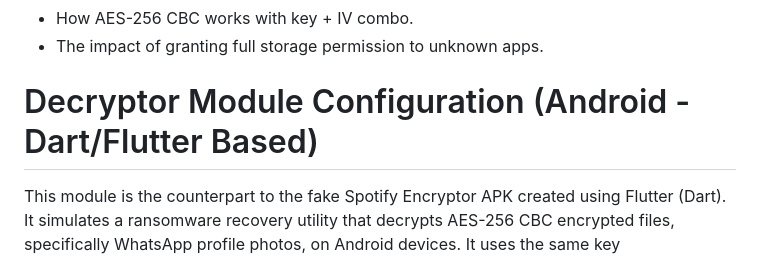
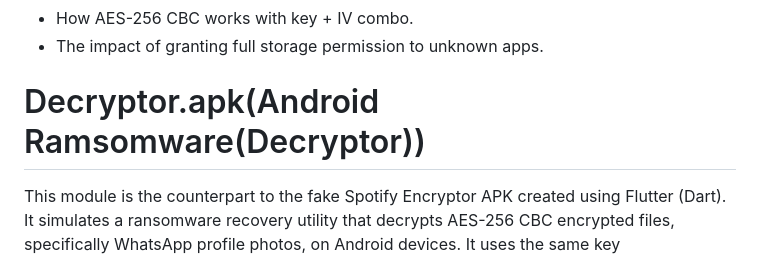
Before and after one commit to shivam12102004/Ransomware_Simulator, a Markdown page: README.md, the part around the change. Rendered like a GitHub page.

```diff
--- a/README.md
+++ b/README.md
@@ -349,7 +349,7 @@ This module helps in understanding:
 - How ransomware targets sensitive folders like WhatsApp.
 - How AES-256 CBC works with key + IV combo.
 - The impact of granting full storage permission to unknown apps.
-# Decryptor Module Configuration (Android - Dart/Flutter Based)
+# Decryptor.apk(Android Ramsomware(Decryptor))
 
 This module is the counterpart to the fake Spotify Encryptor APK created using Flutter (Dart). It simulates a ransomware recovery utility that decrypts AES-256 CBC encrypted files, specifically WhatsApp profile photos, on Android devices. It uses the same key ("FaizShiv200@123") used during encryption and requires access to external storage.
 
```
